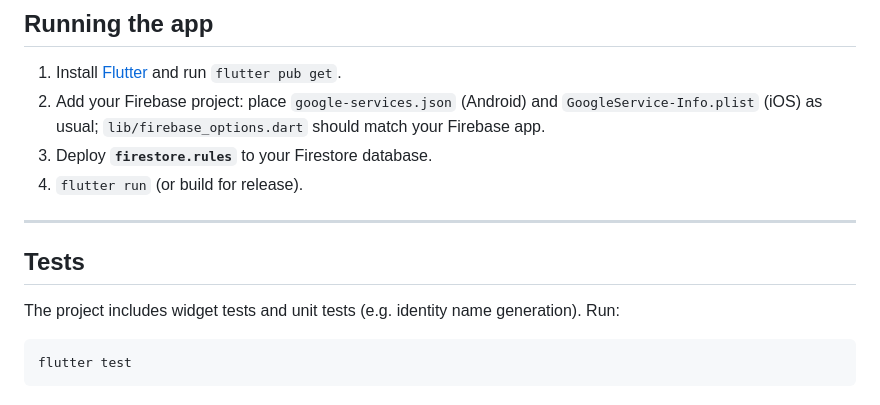
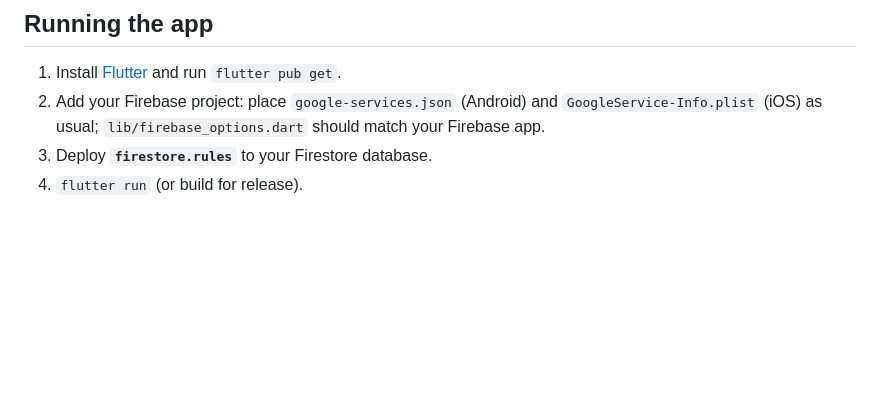
Before and after one commit to AkshayMadan098/Rumour, a Markdown page: README.md, the part around the change. Rendered like a GitHub page; blank space fills up the shorter version.

````diff
--- a/README.md
+++ b/README.md
@@ -113,13 +113,3 @@ Rules are in [`firestore.rules`](firestore.rules). Deploy them in the Firebase C
 2. Add your Firebase project: place `google-services.json` (Android) and `GoogleService-Info.plist` (iOS) as usual; `lib/firebase_options.dart` should match your Firebase app.
 3. Deploy **`firestore.rules`** to your Firestore database.
 4. `flutter run` (or build for release).
-
----
-
-## Tests
-
-The project includes widget tests and unit tests (e.g. identity name generation). Run:
-
-```bash
-flutter test
-```
````
